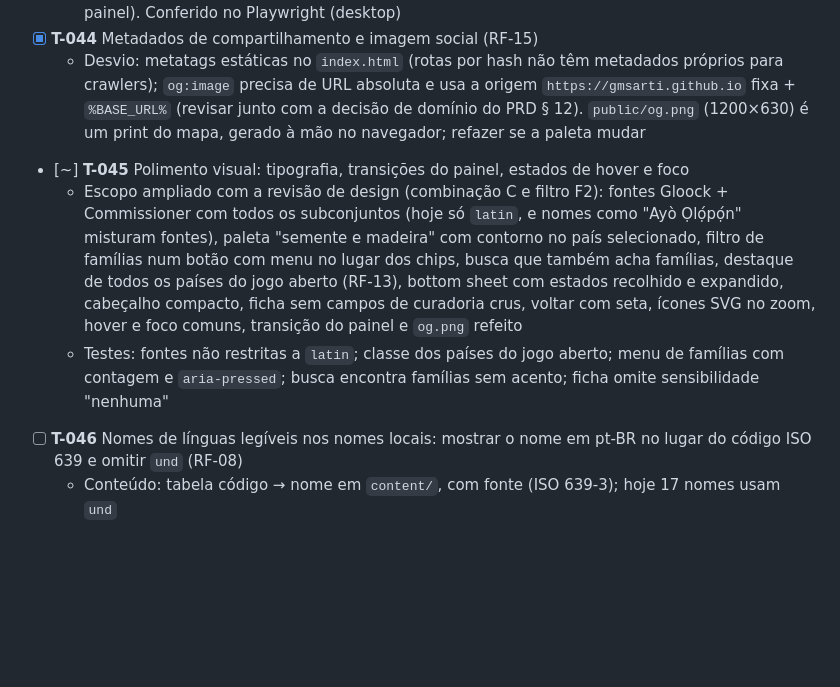
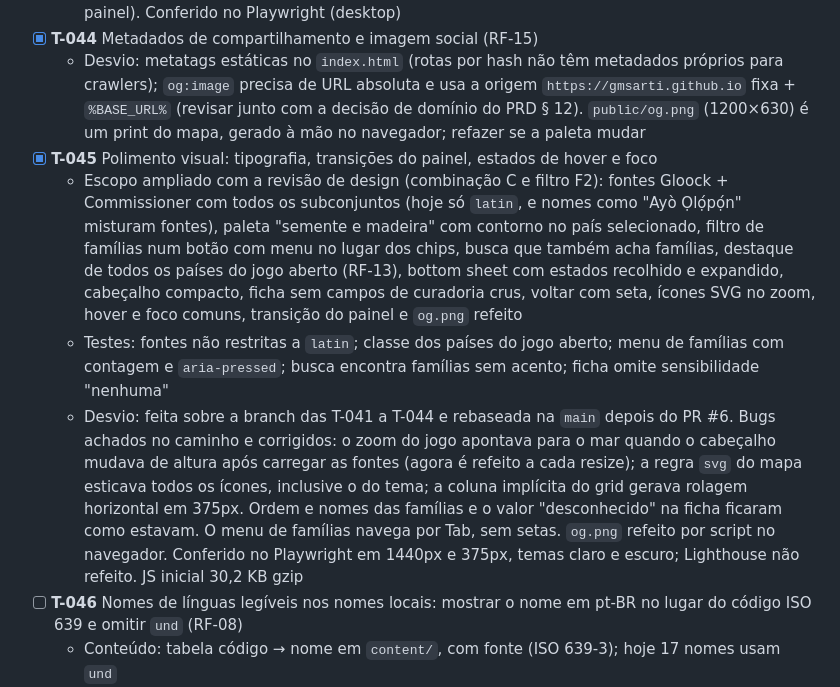
Before and after one commit to gmsarti/jogos-do-mundo, a Markdown page: TASKS.md, the part around the change. Drawn GitHub-style; blank space fills up the shorter version.

Commit message:
docs: mark T-045 done and record deviations
Co-Authored-By: Claude Opus 5.5 <noreply@anthropic.com>

```diff
--- a/TASKS.md
+++ b/TASKS.md
@@ -94,9 +94,10 @@ Backlog e andamento do projeto. Requisitos e prioridades vêm do [PRD.md](PRD.md
   - Desvio: cada país com jogos é um `role="button"` com `tabindex="0"` e `aria-label` igual ao tooltip (Enter/Espaço abrem); países pequenos entram pelo ponto, não pela forma. São 79 paradas de Tab na ordem do desenho, sem atalhos de seta (a "saída" do mapa é pular para o painel). Conferido no Playwright (desktop)
 - [x] **T-044** Metadados de compartilhamento e imagem social (RF-15)
   - Desvio: metatags estáticas no `index.html` (rotas por hash não têm metadados próprios para crawlers); `og:image` precisa de URL absoluta e usa a origem `https://gmsarti.github.io` fixa + `%BASE_URL%` (revisar junto com a decisão de domínio do PRD § 12). `public/og.png` (1200×630) é um print do mapa, gerado à mão no navegador; refazer se a paleta mudar
-- [~] **T-045** Polimento visual: tipografia, transições do painel, estados de hover e foco
+- [x] **T-045** Polimento visual: tipografia, transições do painel, estados de hover e foco
   - Escopo ampliado com a revisão de design (combinação C e filtro F2): fontes Gloock + Commissioner com todos os subconjuntos (hoje só `latin`, e nomes como "Ayò Ọlọ́pọ́n" misturam fontes), paleta "semente e madeira" com contorno no país selecionado, filtro de famílias num botão com menu no lugar dos chips, busca que também acha famílias, destaque de todos os países do jogo aberto (RF-13), bottom sheet com estados recolhido e expandido, cabeçalho compacto, ficha sem campos de curadoria crus, voltar com seta, ícones SVG no zoom, hover e foco comuns, transição do painel e `og.png` refeito
   - Testes: fontes não restritas a `latin`; classe dos países do jogo aberto; menu de famílias com contagem e `aria-pressed`; busca encontra famílias sem acento; ficha omite sensibilidade "nenhuma"
+  - Desvio: feita sobre a branch das T-041 a T-044 e rebaseada na `main` depois do PR #6. Bugs achados no caminho e corrigidos: o zoom do jogo apontava para o mar quando o cabeçalho mudava de altura após carregar as fontes (agora é refeito a cada resize); a regra `svg` do mapa esticava todos os ícones, inclusive o do tema; a coluna implícita do grid gerava rolagem horizontal em 375px. Ordem e nomes das famílias e o valor "desconhecido" na ficha ficaram como estavam. O menu de famílias navega por Tab, sem setas. `og.png` refeito por script no navegador. Conferido no Playwright em 1440px e 375px, temas claro e escuro; Lighthouse não refeito. JS inicial 30,2 KB gzip
 - [ ] **T-046** Nomes de línguas legíveis nos nomes locais: mostrar o nome em pt-BR no lugar do código ISO 639 e omitir `und` (RF-08)
   - Conteúdo: tabela código → nome em `content/`, com fonte (ISO 639-3); hoje 17 nomes usam `und`
   - Testes: código conhecido vira nome; `und` some; código sem nome cai no próprio código
```
